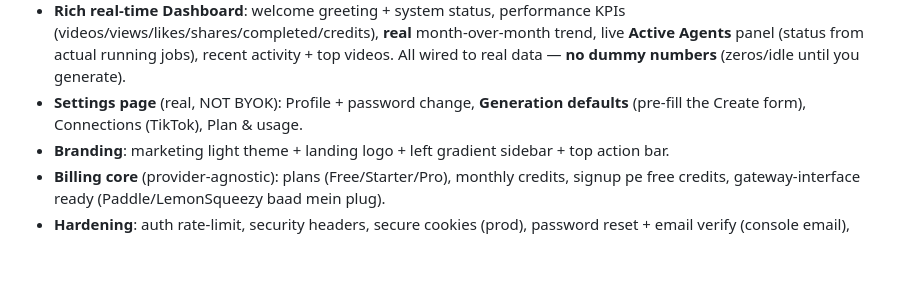
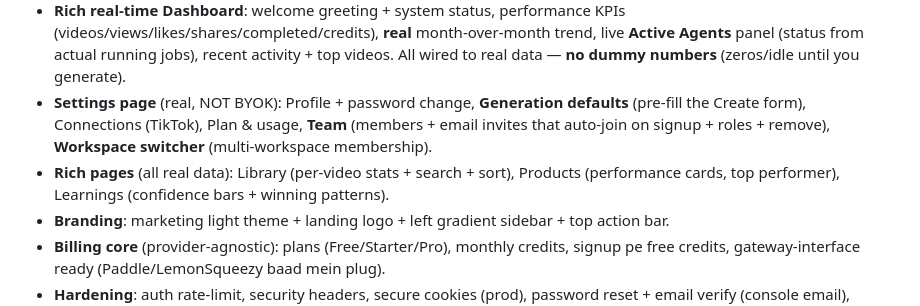
Before and after one commit to imtiazai004/Tokvers-Studio, a Markdown page: docs/PROJECT-STATUS.md, the part around the change. Drawn GitHub-style; blank space fills up the shorter version.

Commit message:
Update PROJECT-STATUS: Team, workspace switcher, rich pages
Co-Authored-By: Claude Opus 4.8 <noreply@anthropic.com>

```diff
--- a/docs/PROJECT-STATUS.md
+++ b/docs/PROJECT-STATUS.md
@@ -37,7 +37,12 @@
   live **Active Agents** panel (status from actual running jobs), recent activity +
   top videos. All wired to real data — **no dummy numbers** (zeros/idle until you generate).
 - **Settings page** (real, NOT BYOK): Profile + password change, **Generation
-  defaults** (pre-fill the Create form), Connections (TikTok), Plan & usage.
+  defaults** (pre-fill the Create form), Connections (TikTok), Plan & usage,
+  **Team** (members + email invites that auto-join on signup + roles + remove),
+  **Workspace switcher** (multi-workspace membership).
+- **Rich pages** (all real data): Library (per-video stats + search + sort),
+  Products (performance cards, top performer), Learnings (confidence bars +
+  winning patterns).
 - **Branding**: marketing light theme + landing logo + left gradient sidebar + top action bar.
 - **Billing core** (provider-agnostic): plans (Free/Starter/Pro), monthly credits,
   signup pe free credits, gateway-interface ready (Paddle/LemonSqueezy baad mein plug).
```
